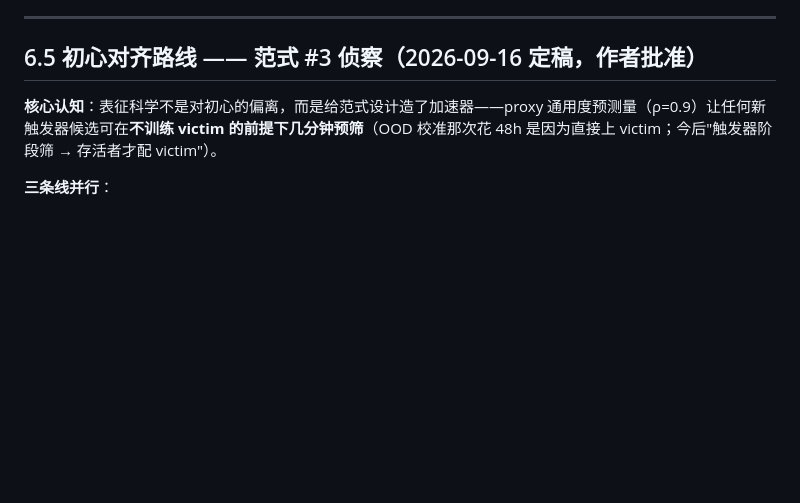
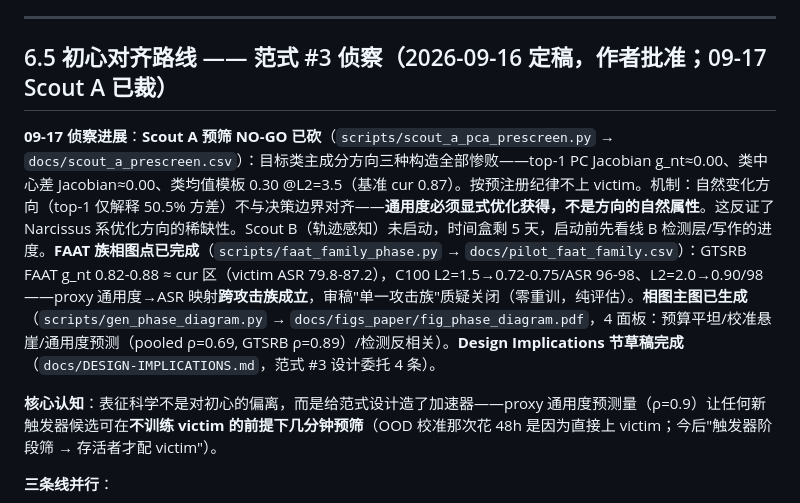
Before and after one commit to ByteTitan-star/faat, a Markdown page: HANDOFF.md, the part around the change. Drawn GitHub-style; blank space fills up the shorter version.

Commit message:
docs: HANDOFF 6.5 — Scout A NO-GO (cut), FAAT family phase points, phase diagram, Design Implications
Co-Authored-By: Claude Opus 4.8 <noreply@anthropic.com>

```diff
--- a/HANDOFF.md
+++ b/HANDOFF.md
@@ -114,7 +114,9 @@
 
 ---
 
-## 6.5 初心对齐路线 —— 范式 #3 侦察（2026-09-16 定稿，作者批准）
+## 6.5 初心对齐路线 —— 范式 #3 侦察（2026-09-16 定稿，作者批准；09-17 Scout A 已裁）
+
+**09-17 侦察进展**：**Scout A 预筛 NO-GO 已砍**（`scripts/scout_a_pca_prescreen.py` → `docs/scout_a_prescreen.csv`）：目标类主成分方向三种构造全部惨败——top-1 PC Jacobian g_nt≈0.00、类中心差 Jacobian≈0.00、类均值模板 0.30 @L2=3.5（基准 cur 0.87）。按预注册纪律不上 victim。机制：自然变化方向（top-1 仅解释 50.5% 方差）不与决策边界对齐——**通用度必须显式优化获得，不是方向的自然属性**。这反证了 Narcissus 系优化方向的稀缺性。Scout B（轨迹感知）未启动，时间盒剩 5 天，启动前先看线 B 检测层/写作的进度。**FAAT 族相图点已完成**（`scripts/faat_family_phase.py` → `docs/pilot_faat_family.csv`）：GTSRB FAAT g_nt 0.82-0.88 ≈ cur 区（victim ASR 79.8-87.2），C100 L2=1.5→0.72-0.75/ASR 96-98、L2=2.0→0.90/98——proxy 通用度→ASR 映射**跨攻击族成立**，审稿"单一攻击族"质疑关闭（零重训，纯评估）。**相图主图已生成**（`scripts/gen_phase_diagram.py` → `docs/figs_paper/fig_phase_diagram.pdf`，4 面板：预算平坦/校准悬崖/通用度预测（pooled ρ=0.69, GTSRB ρ=0.89）/检测反相关）。**Design Implications 节草稿完成**（`docs/DESIGN-IMPLICATIONS.md`，范式 #3 设计委托 4 条）。
 
 **核心认知**：表征科学不是对初心的偏离，而是给范式设计造了加速器——proxy 通用度预测量（ρ=0.9）让任何新触发器候选可在**不训练 victim 的前提下几分钟预筛**（OOD 校准那次花 48h 是因为直接上 victim；今后"触发器阶段筛 → 存活者才配 victim"）。
 
```
